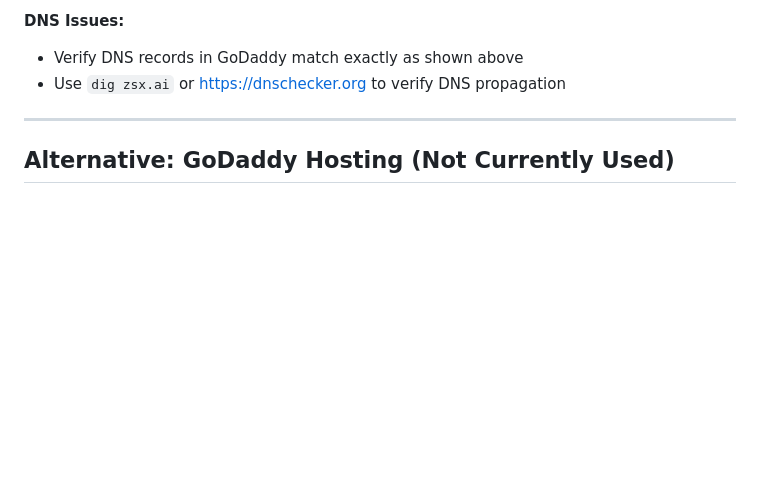
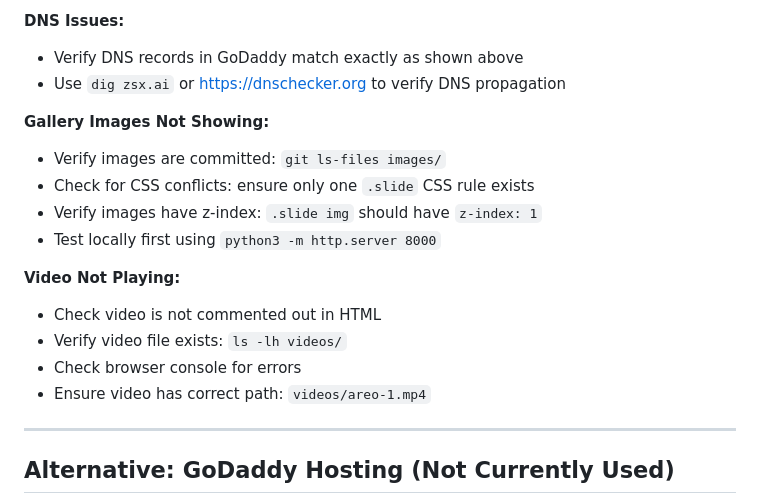
Before and after one commit to ZSX-LLC/zsx-aviation-web, a Markdown page: DEPLOYMENT.md, the part around one of its changes. Drawn GitHub-style; blank space fills up the shorter version.

```diff
--- a/DEPLOYMENT.md
+++ b/DEPLOYMENT.md
@@ -109,6 +132,18 @@ Currently set to: `false` (production mode)
 **DNS Issues:**
 - Verify DNS records in GoDaddy match exactly as shown above
 - Use `dig zsx.ai` or https://dnschecker.org to verify DNS propagation
+
+**Gallery Images Not Showing:**
+- Verify images are committed: `git ls-files images/`
+- Check for CSS conflicts: ensure only one `.slide` CSS rule exists
+- Verify images have z-index: `.slide img` should have `z-index: 1`
+- Test locally first using `python3 -m http.server 8000`
+
+**Video Not Playing:**
+- Check video is not commented out in HTML
+- Verify video file exists: `ls -lh videos/`
+- Check browser console for errors
+- Ensure video has correct path: `videos/areo-1.mp4`
 
 ---
 
```
Also changed, not shown: other parts of DEPLOYMENT.md (+85 -36 lines).
